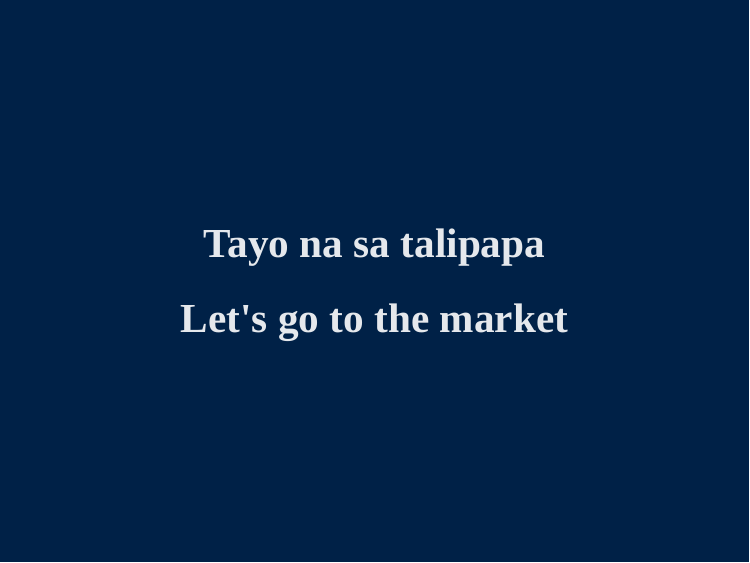
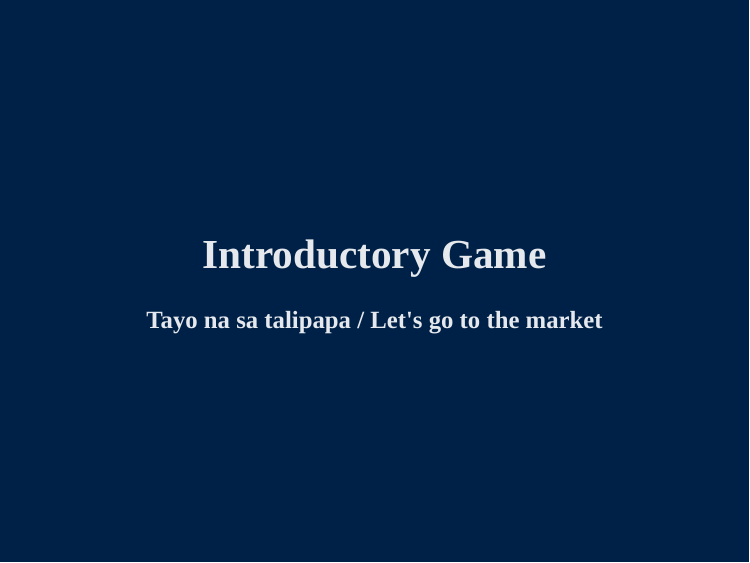
Before and after one commit to ernestguevarra/devHealth, an R Markdown document (index.Rmd): page 2 of 36. The pictures show the slides in the output file index.html that the author committed with the source; the slides are laid out offline by our stand-in for remark.js, each with all of its steps uncovered, in fonts that may differ from those the slides ask for, and without slide numbers, shadows or browser add-ons.

Commit message:
edit slides

```diff
--- a/index.Rmd
+++ b/index.Rmd
@@ -41,9 +41,9 @@ style_mono_light(
 
 class: inverse, center, middle
 
-# Tayo na sa talipapa
+# Introductory Game
 
-# Let's go to the market
+### Tayo na sa talipapa / Let's go to the market
 
 ---
 
```
Also changed, not shown: index.html.
